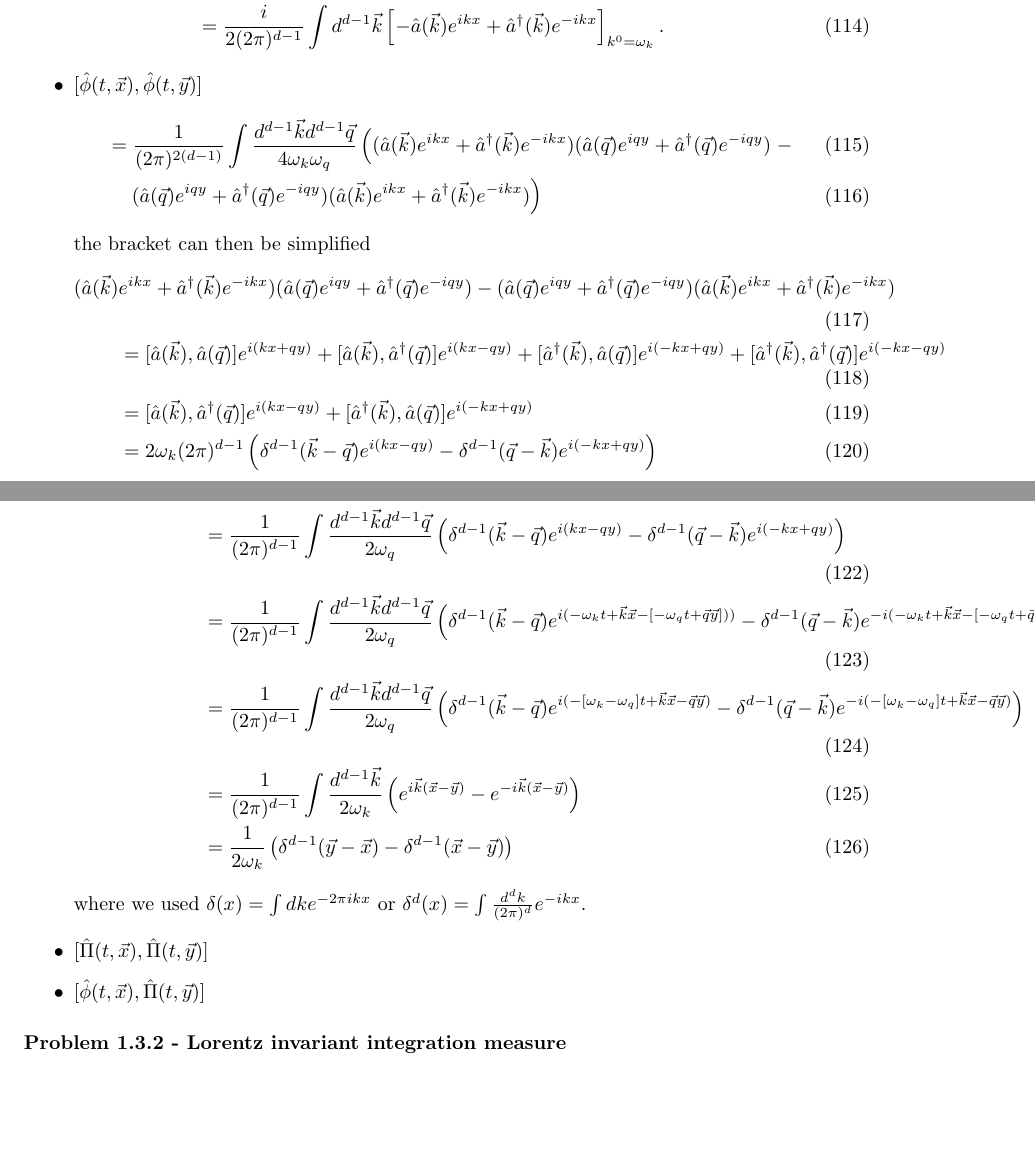
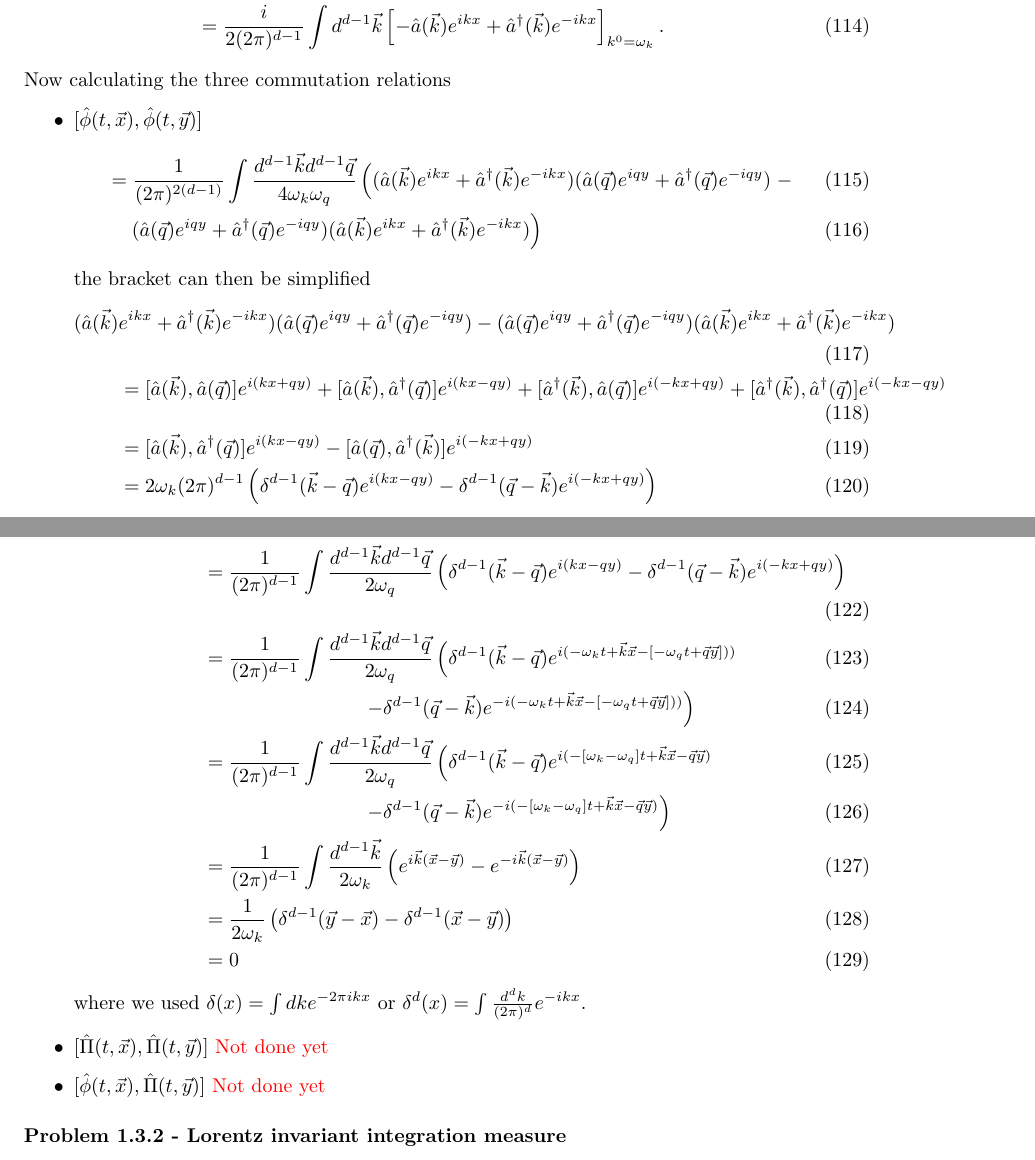
Before and after one commit to cthierfelder/BookProblemSolution, a LaTeX document (main.tex): two parts of pages 9 and 10 of 11, joined at a grey line, cut so that both start at the same text, the shorter picture padded with empty space. Compiled offline with pdfLaTeX.

Commit message:
Updates from Overleaf

```diff
--- a/main.tex
+++ b/main.tex
@@ -326,7 +326,7 @@ we can derive the conjugated momentum
     &=\frac{1}{(2\pi)^{d-1}}\int \frac{d^{d-1}\vec{k}}{2\omega_k}\left[\hat a(\vec{k})(-i\omega_k)e^{ikx} + \hat a^\dagger(\vec{k})(i\omega_k)e^{-ikx}\right]_{k^0=\omega_k}\\
     &=\frac{i}{2(2\pi)^{d-1}}\int d^{d-1}\vec{k}\left[-\hat a(\vec{k})e^{ikx} + \hat a^\dagger(\vec{k})e^{-ikx}\right]_{k^0=\omega_k}.
 \end{align}
-
+Now calculating the three commutation relations
 \begin{itemize}
 \item $[\hat\phi(t,\vec{x}),\hat\phi(t,\vec{y})]$
 \begin{align}
@@ -342,7 +342,7 @@ the bracket can then be simplified
     (\hat a(\vec{k})e^{ikx} + \hat a^\dagger(\vec{k})e^{-ikx}) \\
     %
     &=[\hat a(\vec{k}),\hat a(\vec{q})]e^{i(kx+qy)}+[\hat a(\vec{k}),\hat a^\dagger(\vec{q})]e^{i(kx-qy)}+[\hat a^\dagger(\vec{k}),\hat a(\vec{q})]e^{i(-kx+qy)}+[\hat a^\dagger(\vec{k}),\hat a^\dagger(\vec{q})]e^{i(-kx-qy)}\\
-    &=[\hat a(\vec{k}),\hat a^\dagger(\vec{q})]e^{i(kx-qy)}+[\hat a^\dagger(\vec{k}),\hat a(\vec{q})]e^{i(-kx+qy)}\\
+    &=[\hat a(\vec{k}),\hat a^\dagger(\vec{q})]e^{i(kx-qy)}-[\hat a(\vec{q}),\hat a^\dagger(\vec{k})]e^{i(-kx+qy)}\\
     &=2\omega_k(2\pi)^{d-1}\left(\delta^{d-1}(\vec{k}-\vec{q})e^{i(kx-qy)}-\delta^{d-1}(\vec{q}-\vec{k})e^{i(-kx+qy)}\right)
 \end{align}
 where we used the given commutation relations for $\hat a(\vec{k})$.
@@ -350,15 +350,20 @@ where we used the given commutation relations for $\hat a(\vec{k})$.
     [\hat\phi(t,\vec{x}),\hat\phi(t,\vec{y})]
     &= \frac{1}{(2\pi)^{2(d-1)}}\int \frac{d^{d-1}\vec{k}d^{d-1}\vec{q}}{4\omega_k \omega_q}2\omega_k(2\pi)^{d-1}\left(\delta^{d-1}(\vec{k}-\vec{q})e^{i(kx-qy)}-\delta^{d-1}(\vec{q}-\vec{k})e^{i(-kx+qy)}\right)\\
     &= \frac{1}{(2\pi)^{d-1}}\int \frac{d^{d-1}\vec{k}d^{d-1}\vec{q}}{2 \omega_q}\left(\delta^{d-1}(\vec{k}-\vec{q})e^{i(kx-qy)}-\delta^{d-1}(\vec{q}-\vec{k})e^{i(-kx+qy)}\right)\\
-    &= \frac{1}{(2\pi)^{d-1}}\int \frac{d^{d-1}\vec{k}d^{d-1}\vec{q}}{2 \omega_q}\left(\delta^{d-1}(\vec{k}-\vec{q})e^{i(-\omega_kt+\vec{k}\vec{x}-[-\omega_qt+\vec{q}\vec{y}]))}-\delta^{d-1}(\vec{q}-\vec{k})e^{-i(-\omega_kt+\vec{k}\vec{x}-[-\omega_qt+\vec{q}\vec{y}]))}\right)\\
-    &= \frac{1}{(2\pi)^{d-1}}\int \frac{d^{d-1}\vec{k}d^{d-1}\vec{q}}{2 \omega_q}\left(\delta^{d-1}(\vec{k}-\vec{q})e^{i(-[\omega_k-\omega_q]t+\vec{k}\vec{x}-\vec{q}\vec{y})}-\delta^{d-1}(\vec{q}-\vec{k})e^{-i(-[\omega_k-\omega_q]t+\vec{k}\vec{x}-\vec{q}\vec{y})}\right)\\
+    &= \frac{1}{(2\pi)^{d-1}}\int \frac{d^{d-1}\vec{k}d^{d-1}\vec{q}}{2 \omega_q}\left(\delta^{d-1}(\vec{k}-\vec{q})e^{i(-\omega_kt+\vec{k}\vec{x}-[-\omega_qt+\vec{q}\vec{y}]))}\right.\\
+    &\qquad\qquad\qquad\qquad\left.-\delta^{d-1}(\vec{q}-\vec{k})e^{-i(-\omega_kt+\vec{k}\vec{x}-[-\omega_qt+\vec{q}\vec{y}]))}\right)\\
+    &= \frac{1}{(2\pi)^{d-1}}\int \frac{d^{d-1}\vec{k}d^{d-1}\vec{q}}{2 \omega_q}\left(\delta^{d-1}(\vec{k}-\vec{q})e^{i(-[\omega_k-\omega_q]t+\vec{k}\vec{x}-\vec{q}\vec{y})}\right.\\
+    &\qquad\qquad\qquad\qquad\left.-\delta^{d-1}(\vec{q}-\vec{k})e^{-i(-[\omega_k-\omega_q]t+\vec{k}\vec{x}-\vec{q}\vec{y})}\right)\\
     &= \frac{1}{(2\pi)^{d-1}}\int \frac{d^{d-1}\vec{k}}{2 \omega_k}\left(e^{i\vec{k}(\vec{x}-\vec{y})}-e^{-i\vec{k}(\vec{x}-\vec{y})}\right)\\
-    &= \frac{1}{2 \omega_k}\left( \delta^{d-1}(\vec{y}-\vec{x})-\delta^{d-1}(\vec{x}-\vec{y})\right)
+    &= \frac{1}{2 \omega_k}\left( \delta^{d-1}(\vec{y}-\vec{x})-\delta^{d-1}(\vec{x}-\vec{y})\right)\\
+    &=0
 \end{align}
 where we used $\delta(x)=\int dk e^{-2\pi i kx}$ or $\delta^d(x)=\int \frac{d^dk}{(2\pi)^d} e^{-ikx}$.
 
 \item $[\hat\Pi(t,\vec{x}),\hat\Pi(t,\vec{y})]$
+\textcolor{red}{Not done yet}
 \item $[\hat\phi(t,\vec{x}),\hat\Pi(t,\vec{y})]$
+\textcolor{red}{Not done yet}
 \end{itemize}
 
 \subsubsection{Problem 1.3.2 - Lorentz invariant integration measure}
```
